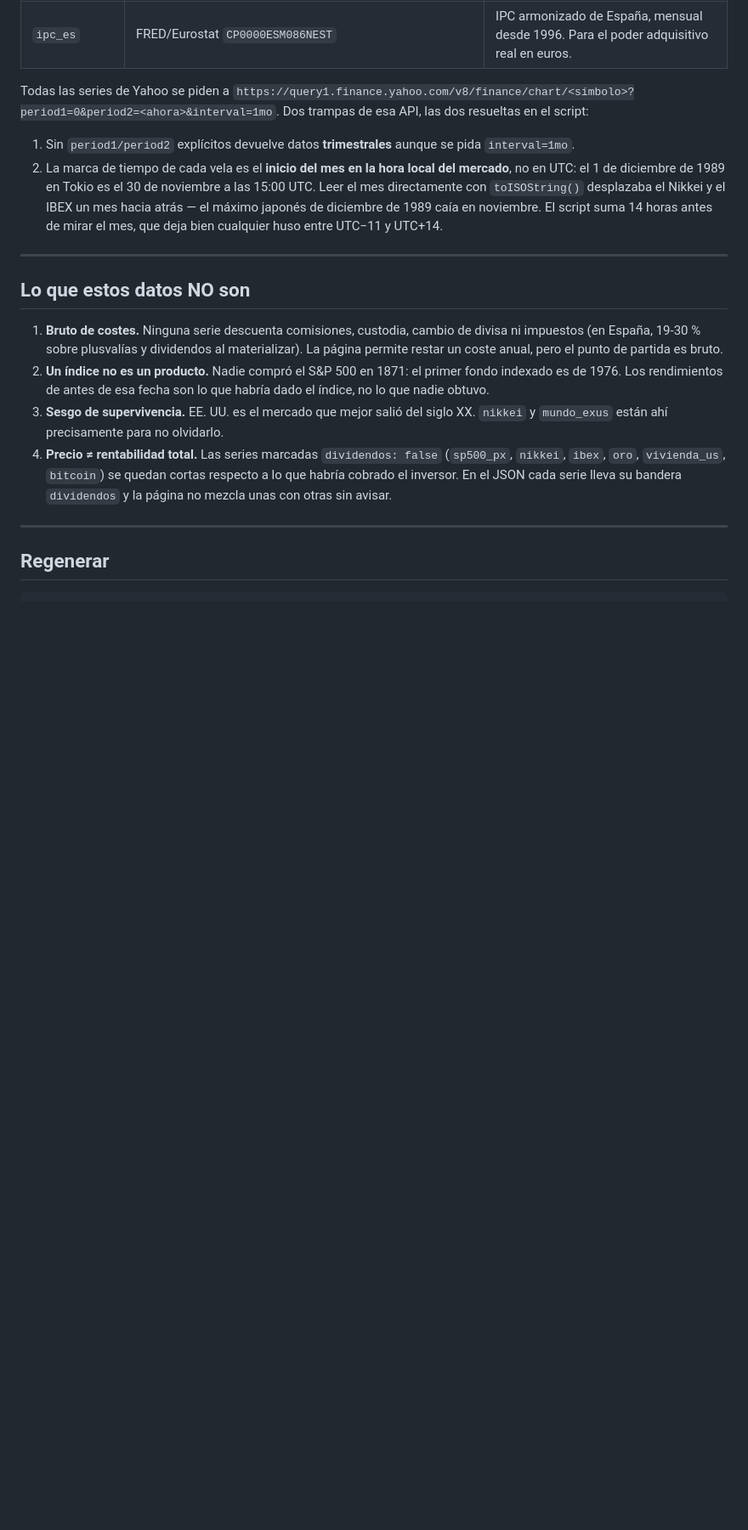
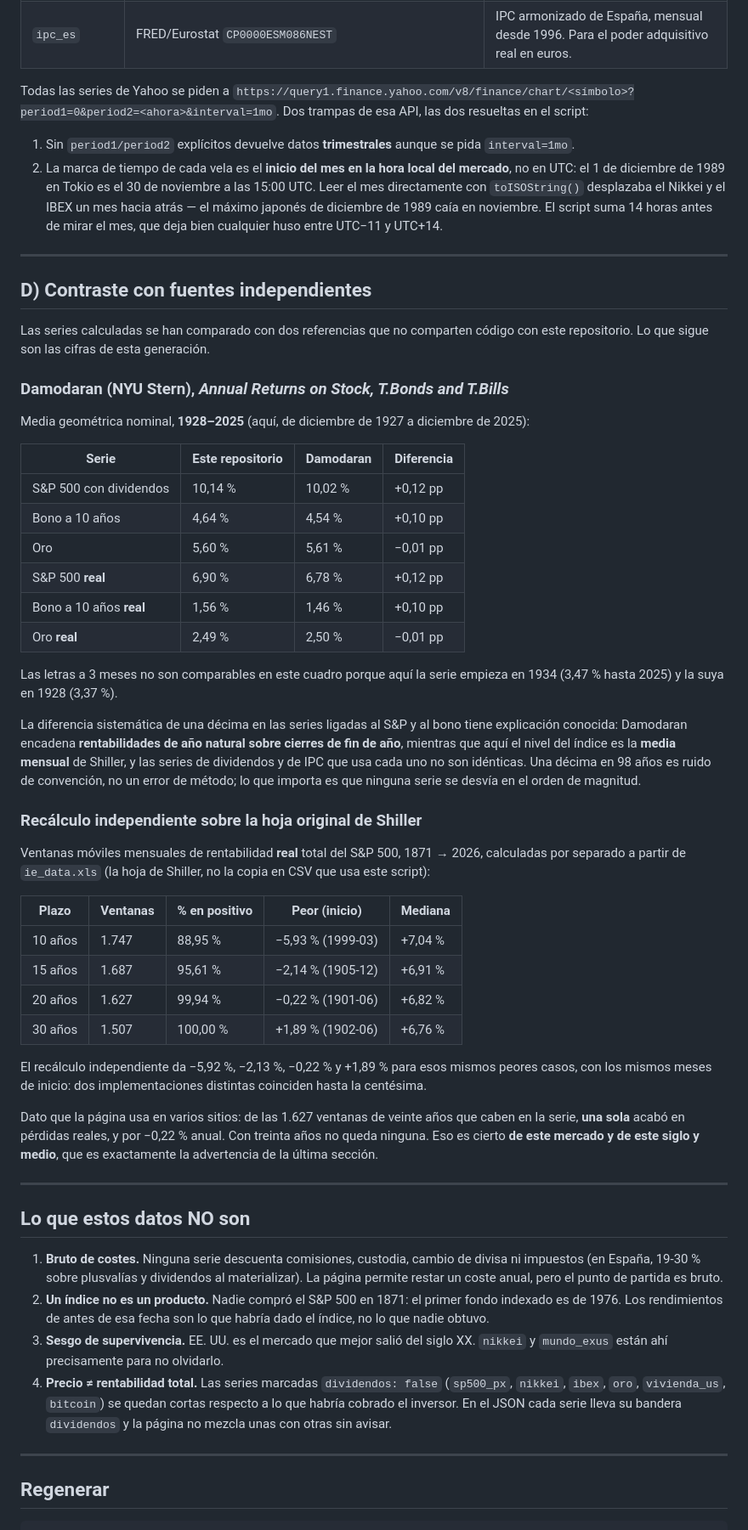
Before and after one commit to netraular/simple-webs, a Markdown page: data-src/mercados.SOURCES.md, the part around the change. Shown at 85% size. Drawn GitHub-style; blank space fills up the shorter version.

Commit message:
docs(mercats): contrasta les series calculades amb Damodaran i amb un recalcul independent sobre la fulla de Shiller
Diferencia maxima d'una decima en 98 anys al S&P 500 i al bo a 10 anys
(convencio d'any natural contra mitjana mensual), i coincidencia fins a la
centesima a les finestres mobils reals.

```diff
--- a/data-src/mercados.SOURCES.md
+++ b/data-src/mercados.SOURCES.md
@@ -155,6 +155,60 @@ Dos trampas de esa API, las dos resueltas en el script:
 
 ---
 
+## D) Contraste con fuentes independientes
+
+Las series calculadas se han comparado con dos referencias que no comparten
+código con este repositorio. Lo que sigue son las cifras de esta generación.
+
+### Damodaran (NYU Stern), *Annual Returns on Stock, T.Bonds and T.Bills*
+
+Media geométrica nominal, **1928–2025** (aquí, de diciembre de 1927 a diciembre
+de 2025):
+
+| Serie | Este repositorio | Damodaran | Diferencia |
+|---|---|---|---|
+| S&P 500 con dividendos | 10,14 % | 10,02 % | +0,12 pp |
+| Bono a 10 años | 4,64 % | 4,54 % | +0,10 pp |
+| Oro | 5,60 % | 5,61 % | −0,01 pp |
+| S&P 500 **real** | 6,90 % | 6,78 % | +0,12 pp |
+| Bono a 10 años **real** | 1,56 % | 1,46 % | +0,10 pp |
+| Oro **real** | 2,49 % | 2,50 % | −0,01 pp |
+
+Las letras a 3 meses no son comparables en este cuadro porque aquí la serie
+empieza en 1934 (3,47 % hasta 2025) y la suya en 1928 (3,37 %).
+
+La diferencia sistemática de una décima en las series ligadas al S&P y al bono
+tiene explicación conocida: Damodaran encadena **rentabilidades de año natural
+sobre cierres de fin de año**, mientras que aquí el nivel del índice es la
+**media mensual** de Shiller, y las series de dividendos y de IPC que usa cada
+uno no son idénticas. Una décima en 98 años es ruido de convención, no un error
+de método; lo que importa es que ninguna serie se desvía en el orden de
+magnitud.
+
+### Recálculo independiente sobre la hoja original de Shiller
+
+Ventanas móviles mensuales de rentabilidad **real** total del S&P 500,
+1871 → 2026, calculadas por separado a partir de `ie_data.xls` (la hoja de
+Shiller, no la copia en CSV que usa este script):
+
+| Plazo | Ventanas | % en positivo | Peor (inicio) | Mediana |
+|---|---|---|---|---|
+| 10 años | 1.747 | 88,95 % | −5,93 % (1999-03) | +7,04 % |
+| 15 años | 1.687 | 95,61 % | −2,14 % (1905-12) | +6,91 % |
+| 20 años | 1.627 | 99,94 % | −0,22 % (1901-06) | +6,82 % |
+| 30 años | 1.507 | 100,00 % | +1,89 % (1902-06) | +6,76 % |
+
+El recálculo independiente da −5,92 %, −2,13 %, −0,22 % y +1,89 % para esos
+mismos peores casos, con los mismos meses de inicio: dos implementaciones
+distintas coinciden hasta la centésima.
+
+Dato que la página usa en varios sitios: de las 1.627 ventanas de veinte años
+que caben en la serie, **una sola** acabó en pérdidas reales, y por −0,22 %
+anual. Con treinta años no queda ninguna. Eso es cierto **de este mercado y de
+este siglo y medio**, que es exactamente la advertencia de la última sección.
+
+---
+
 ## Lo que estos datos NO son
 
 1. **Bruto de costes.** Ninguna serie descuenta comisiones, custodia, cambio de
```
